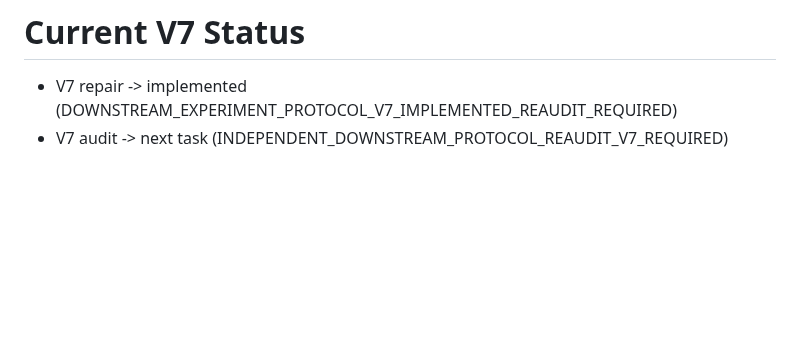
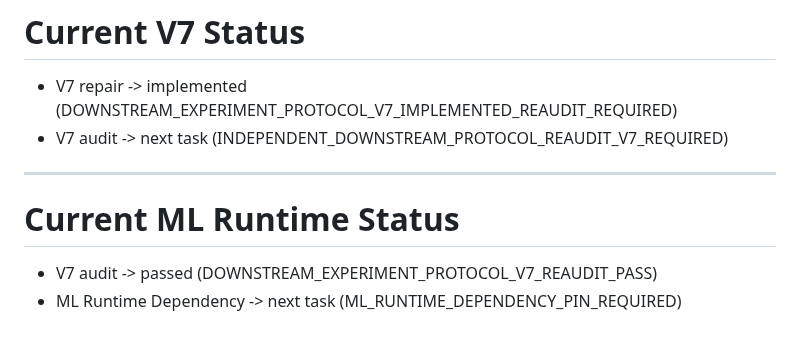
Before and after one commit to JosephJMWalker-MBA/Chess-Board-Heat-Map-Instruct, a Markdown page: docs/research/NEXT_WORK_MAP.md, the part around the change. Rendered like a GitHub page; blank space fills up the shorter version.

Commit message:
Re-audit CP downstream experiment protocol v7

```diff
--- a/docs/research/NEXT_WORK_MAP.md
+++ b/docs/research/NEXT_WORK_MAP.md
@@ -609,3 +609,9 @@ Next blocker: DOWNSTREAM_EXPERIMENT_PROTOCOL_REPAIR_REQUIRED_V2
 # Current V7 Status
 - V7 repair -> implemented (DOWNSTREAM_EXPERIMENT_PROTOCOL_V7_IMPLEMENTED_REAUDIT_REQUIRED)
 - V7 audit -> next task (INDEPENDENT_DOWNSTREAM_PROTOCOL_REAUDIT_V7_REQUIRED)
+
+---
+
+# Current ML Runtime Status
+- V7 audit -> passed (DOWNSTREAM_EXPERIMENT_PROTOCOL_V7_REAUDIT_PASS)
+- ML Runtime Dependency -> next task (ML_RUNTIME_DEPENDENCY_PIN_REQUIRED)
```
Also changed, not shown: docs/research/CP_DOWNSTREAM_EXPERIMENT_PROTOCOL_REAUDIT_V7.md (added, +37 -0 lines), docs/research/RESEARCH_CONTINUITY_CHECKPOINT_2026-08-16.md (+6 -0 lines).
